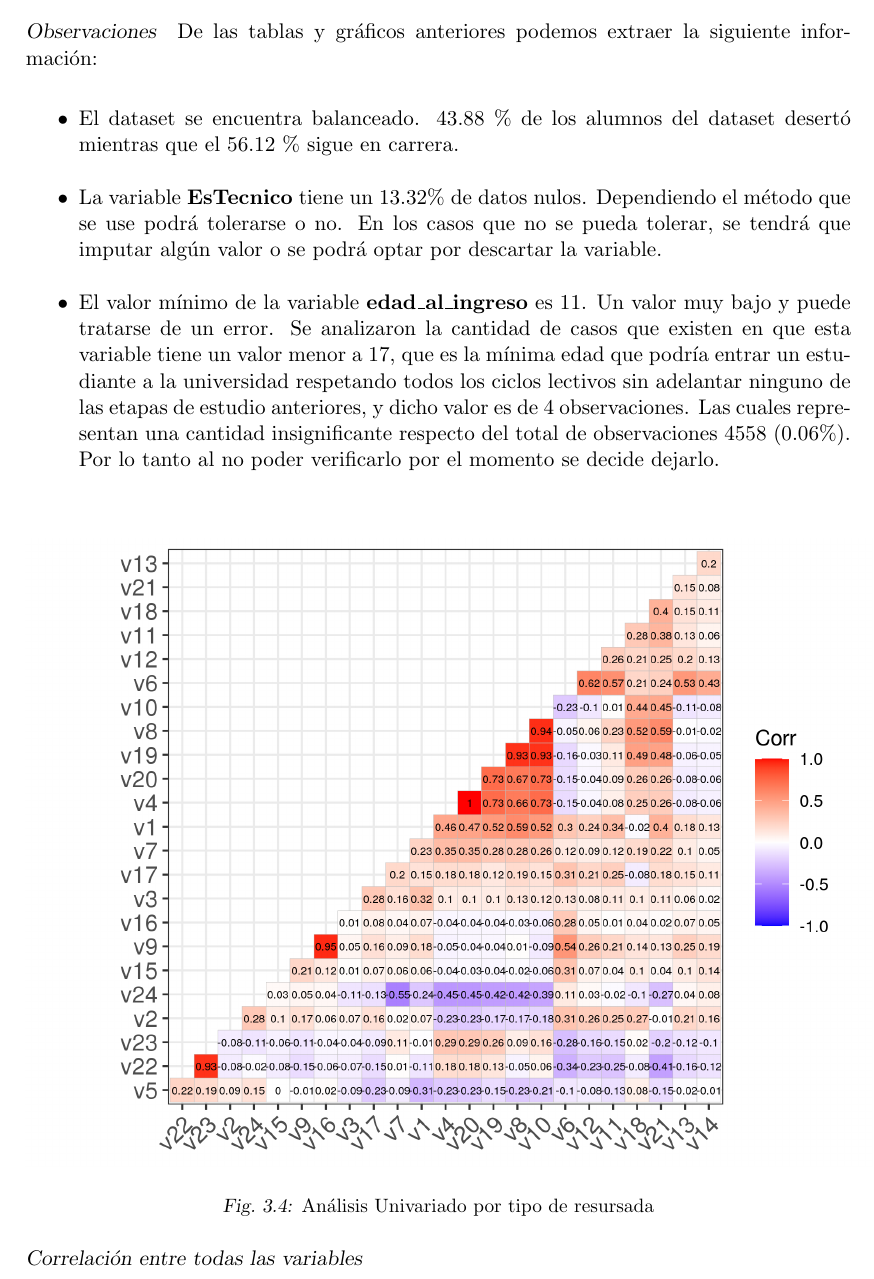
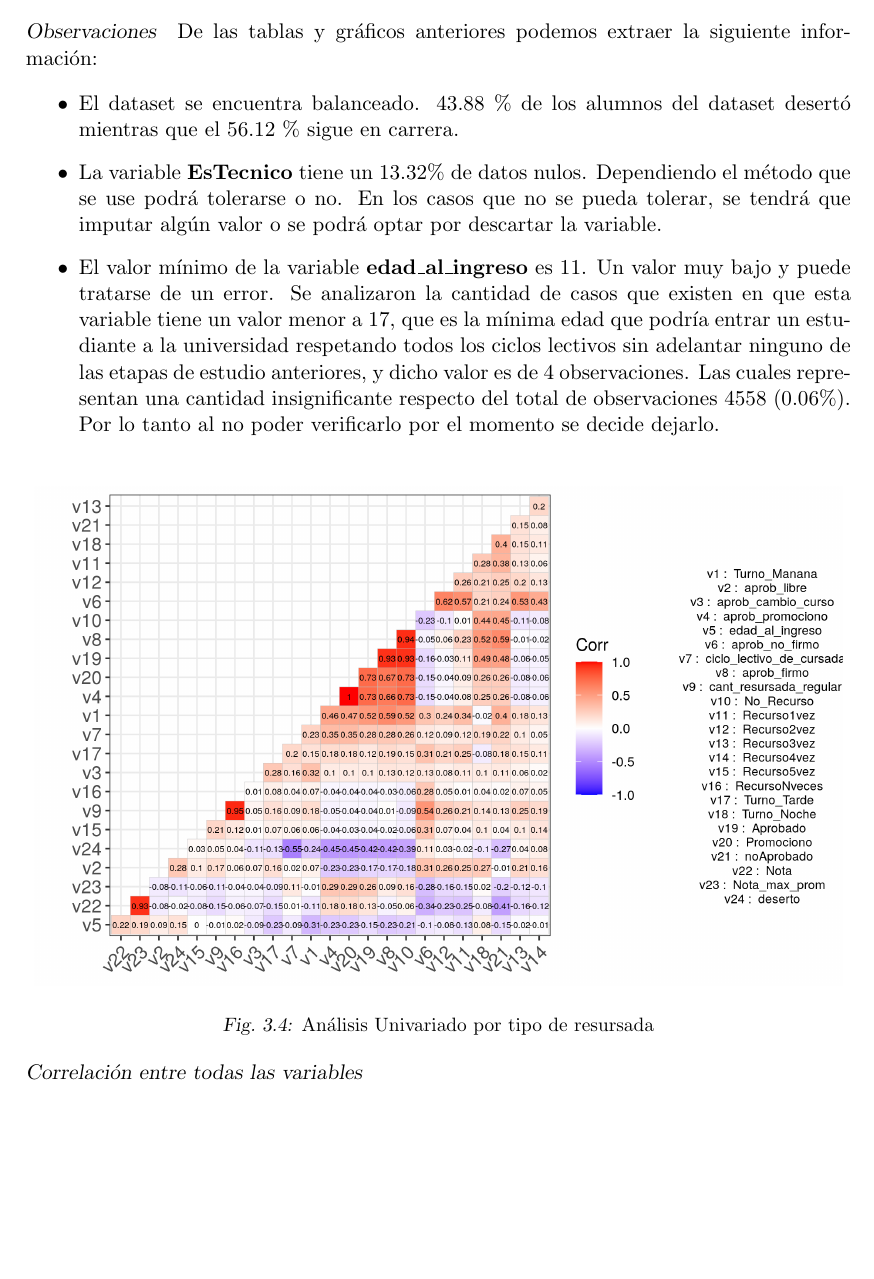
Before and after one commit to sebajarem/Informe_desercion_ingenieria, a LaTeX thesis (tesis.tex, which reads secciones/integracion_de_los_datos.tex): part of page 35 of 45, cut so that both start at the same text, the shorter picture padded with empty space. Compiled offline with pdfLaTeX.

Commit message:
correlacion tablon

```diff
--- a/secciones/integracion_de_los_datos.tex
+++ b/secciones/integracion_de_los_datos.tex
@@ -120,7 +120,7 @@ información:
 
 \begin{figure}[!htb]
 	\centering
-	\includegraphics{imagenes/imagenes/gg_corr_todas_variables.png}
+	\includegraphics[width=0.98\textwidth]{imagenes/imagenes/gg_corr_todas_variables_leyenda.png}
 	%\includegraphics[width=0.25\textwidth]{mesh}
 	\caption{Análisis Univariado por tipo de resursada}
 	\label{fig:tablon_correlacion}
```
Also changed, not shown: imagenes/imagenes/gg_corr_todas_variables_leyenda.png (added).
